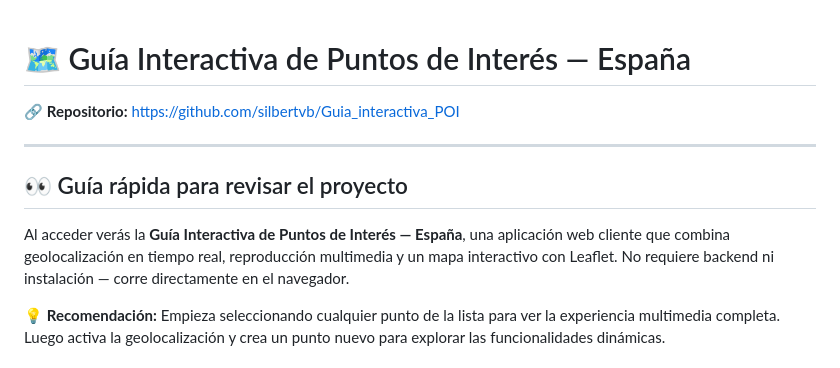
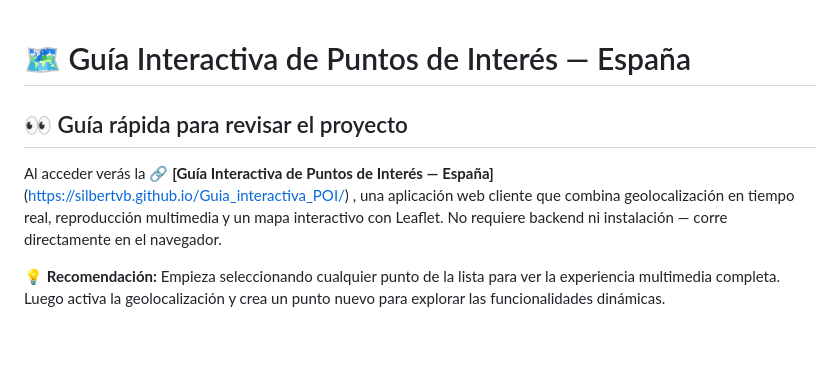
Before and after one commit to silbertvb/Guia_interactiva_POI, a Markdown page: README.md, the part around the change. Rendered like a GitHub page; blank space fills up the shorter version.

Commit message:
Revise project link and introduction in README
Updated project link and description in README.

```diff
--- a/README.md
+++ b/README.md
@@ -1,12 +1,9 @@
 # 🗺️ Guía Interactiva de Puntos de Interés — España
-
-🔗 **Repositorio:** [https://github.com/silbertvb/Guia_interactiva_POI](https://github.com/silbertvb/Guia_interactiva_POI)
-
----
 
 ## 👀 Guía rápida para revisar el proyecto
 
-Al acceder verás la **Guía Interactiva de Puntos de Interés — España**, una aplicación web cliente que combina geolocalización en tiempo real, reproducción multimedia y un mapa interactivo con Leaflet. No requiere backend ni instalación — corre directamente en el navegador.
+Al acceder verás la 🔗 **[Guía Interactiva de Puntos de Interés — España]**(https://silbertvb.github.io/Guia_interactiva_POI/)
+, una aplicación web cliente que combina geolocalización en tiempo real, reproducción multimedia y un mapa interactivo con Leaflet. No requiere backend ni instalación — corre directamente en el navegador.
 
 💡 **Recomendación:** Empieza seleccionando cualquier punto de la lista para ver la experiencia multimedia completa. Luego activa la geolocalización y crea un punto nuevo para explorar las funcionalidades dinámicas.
 
```
